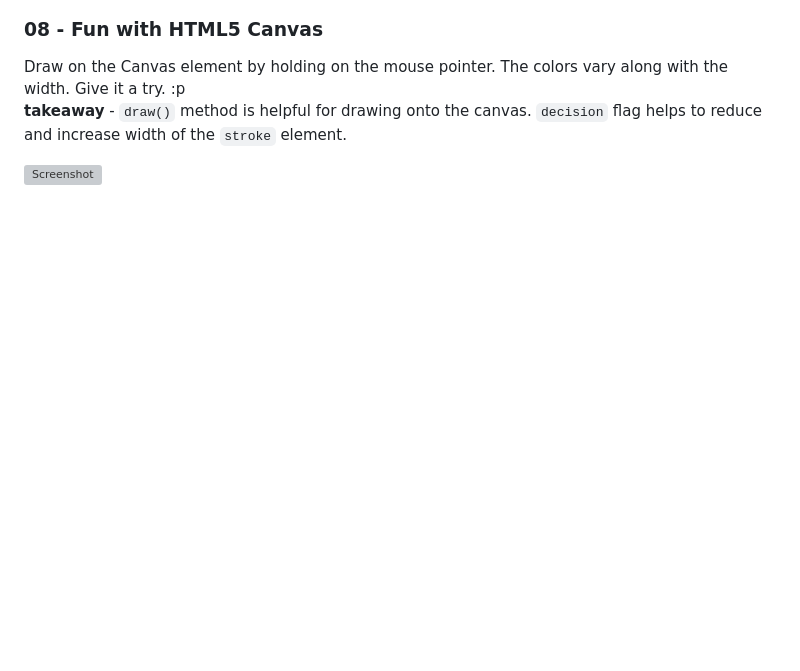
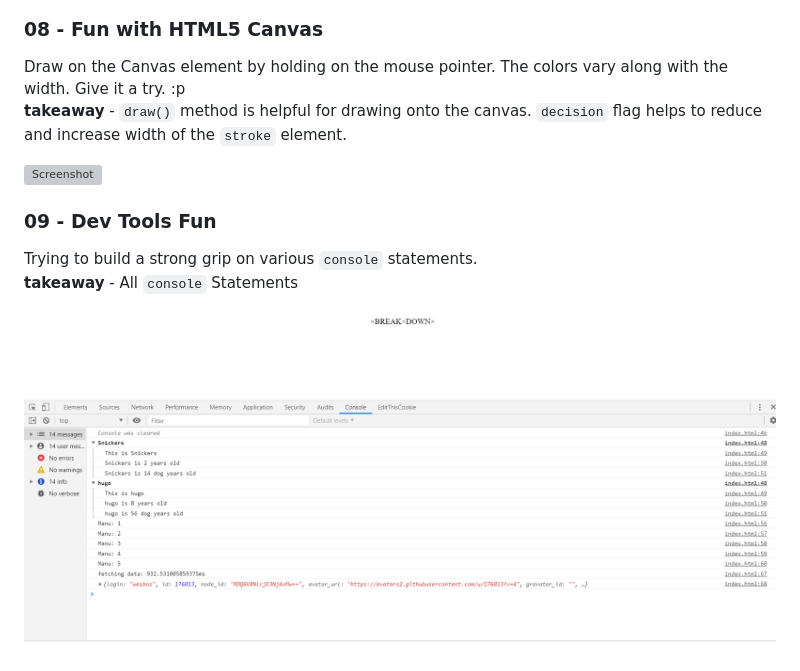
Before and after one commit to manuarora700/javascript-30-mini-projects, a Markdown page: README.md, the part around the change. Drawn GitHub-style; pictures changed too: Images/09.png (added); blank space fills up the shorter version; grey boxes are pictures that could not be loaded.

```diff
--- a/README.md
+++ b/README.md
@@ -51,3 +51,9 @@ Draw on the Canvas element by holding on the mouse pointer. The colors vary alon
 **takeaway** - `draw()` method is helpful for drawing onto the canvas. `decision` flag helps to reduce and increase width of the `stroke` element.
 
 ![Screenshot](Images/08.gif)
+
+### 09 - Dev Tools Fun
+Trying to build a strong grip on various `console` statements.
+**takeaway** - All `console` Statements
+
+![Screenshot](Images/09.png)
```
Also changed, not shown: 1 other file.
